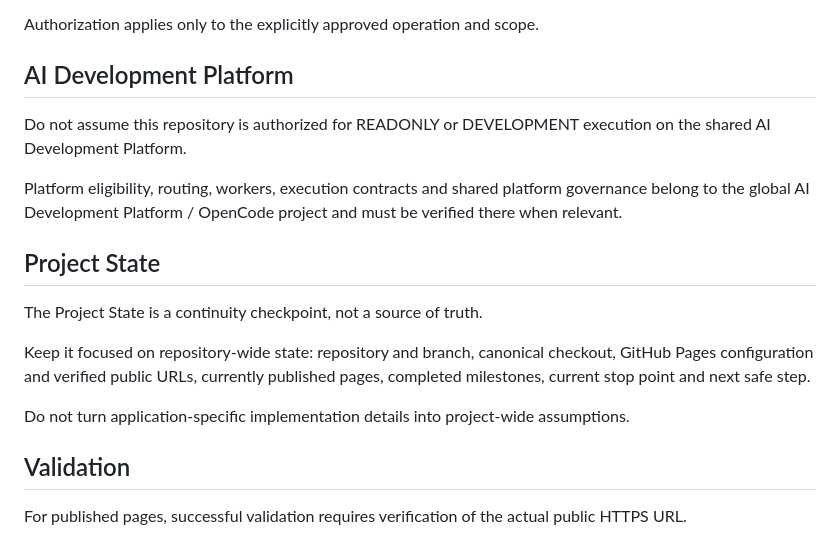
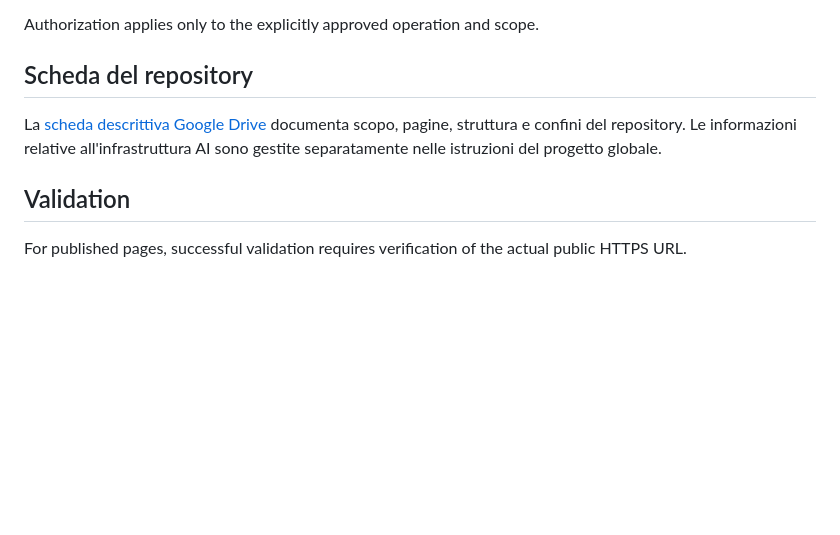
Before and after one commit to Kalmah85/app-public-pages, a Markdown page: AGENTS.md, the part around the change. GitHub-like rendering; blank space fills up the shorter version.

Commit message:
docs: remove obsolete platform notes from public pages rules

```diff
--- a/AGENTS.md
+++ b/AGENTS.md
@@ -102,19 +102,9 @@ This includes:
 
 Authorization applies only to the explicitly approved operation and scope.
 
-## AI Development Platform
+## Scheda del repository
 
-Do not assume this repository is authorized for READONLY or DEVELOPMENT execution on the shared AI Development Platform.
-
-Platform eligibility, routing, workers, execution contracts and shared platform governance belong to the global AI Development Platform / OpenCode project and must be verified there when relevant.
-
-## Project State
-
-The Project State is a continuity checkpoint, not a source of truth.
-
-Keep it focused on repository-wide state: repository and branch, canonical checkout, GitHub Pages configuration and verified public URLs, currently published pages, completed milestones, current stop point and next safe step.
-
-Do not turn application-specific implementation details into project-wide assumptions.
+La [scheda descrittiva Google Drive](https://docs.google.com/document/d/1LNPAcq8JJF2_2WKRJ07_1zPk8UOzOuATn8imSt-CXgM/edit) documenta scopo, pagine, struttura e confini del repository. Le informazioni relative all'infrastruttura AI sono gestite separatamente nelle istruzioni del progetto globale.
 
 ## Validation
 
```
